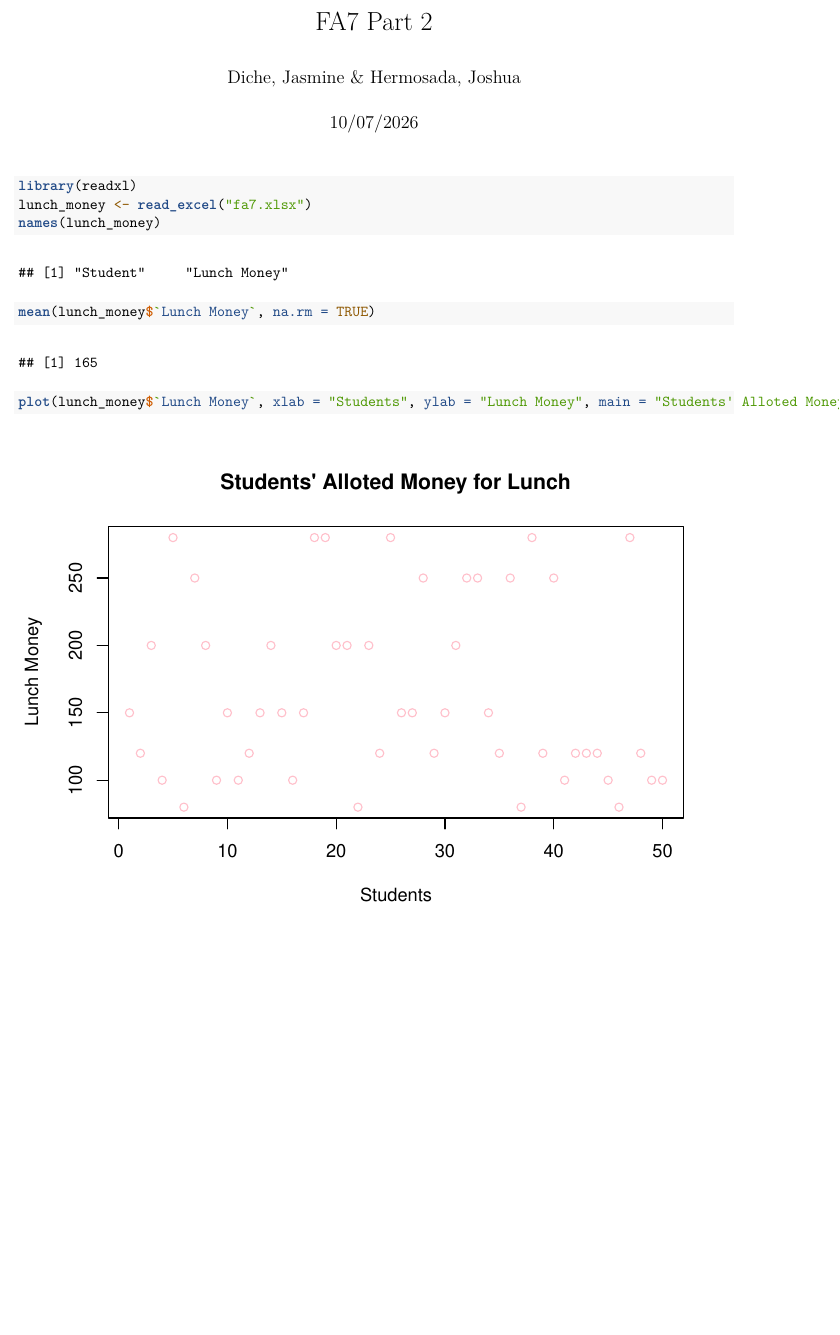
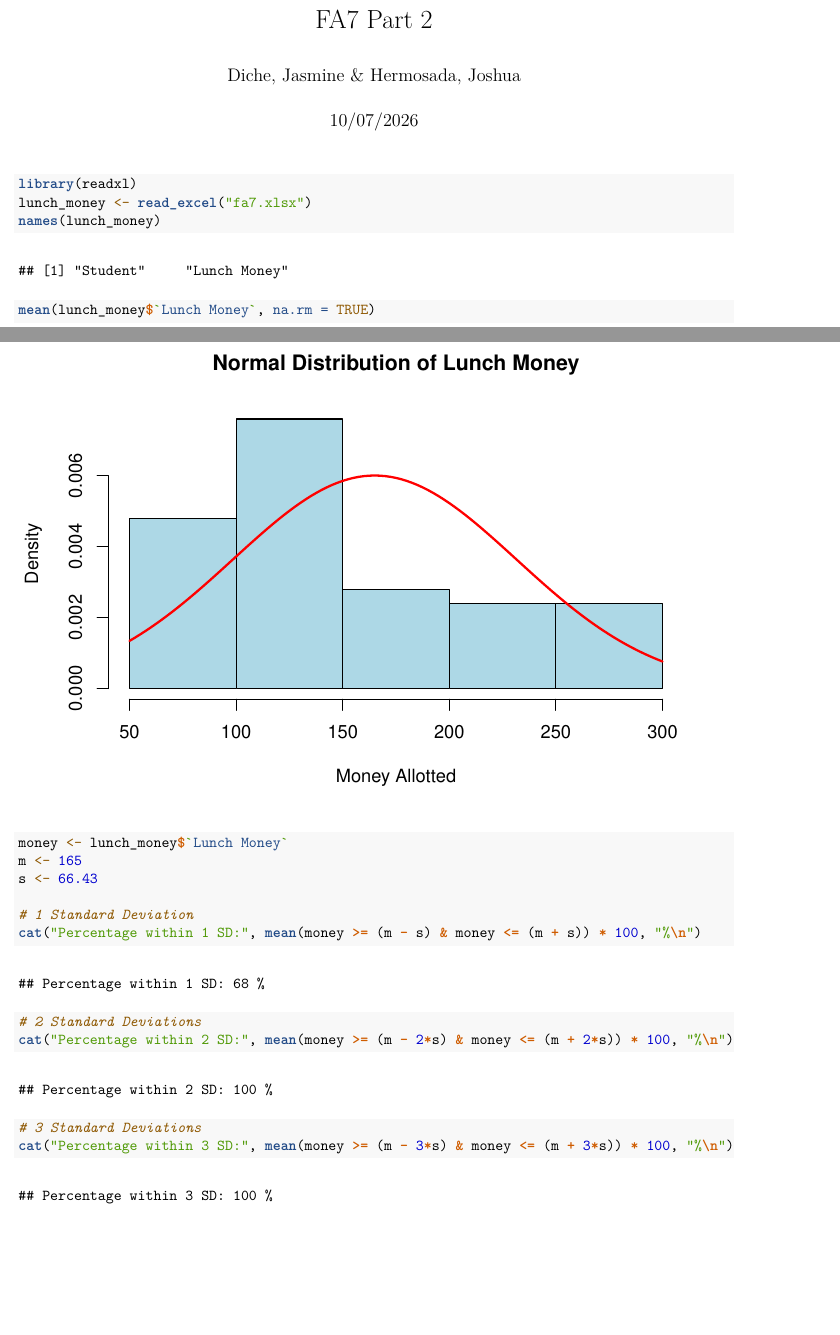
Before and after one commit to diousoix/FA7_Group12, an R Markdown document (FA7_PART2.rmd): part of the page before the commit and two parts of pages 1 and 2 of 2 after it, the two joined at a grey line, cut so that both start at the same text, the shorter picture padded with empty space. The pictures show the output file FA7_PART2.pdf that the author committed with the source.

Commit message:
New graph

````diff
--- a/FA7_PART2.rmd
+++ b/FA7_PART2.rmd
@@ -9,4 +9,3 @@ library(readxl)
 lunch_money <- read_excel("fa7.xlsx")
 names(lunch_money)
 mean(lunch_money$`Lunch Money`, na.rm = TRUE)
-plot(lunch_money$`Lunch Money`, xlab = "Students", ylab = "Lunch Money", main = "Students' Alloted Money for Lunch", col = "pink" )
@@ -13 +19,14 @@ plot(lunch_money$`Lunch Money`, xlab = "Students", ylab = "Lunch Money", main =
+money <- lunch_money$`Lunch Money`
+m <- 165
+s <- 66.43
+
+# 1 Standard Deviation
+cat("Percentage within 1 SD:", mean(money >= (m - s) & money <= (m + s)) * 100, "%\n")
+
+# 2 Standard Deviations
+cat("Percentage within 2 SD:", mean(money >= (m - 2*s) & money <= (m + 2*s)) * 100, "%\n")
+
+# 3 Standard Deviations
+cat("Percentage within 3 SD:", mean(money >= (m - 3*s) & money <= (m + 3*s)) * 100, "%\n")
+
 ```
````
Also changed, not shown: FA7_PART2.pdf, FA7_PART2.rmd (7 more changed lines).
